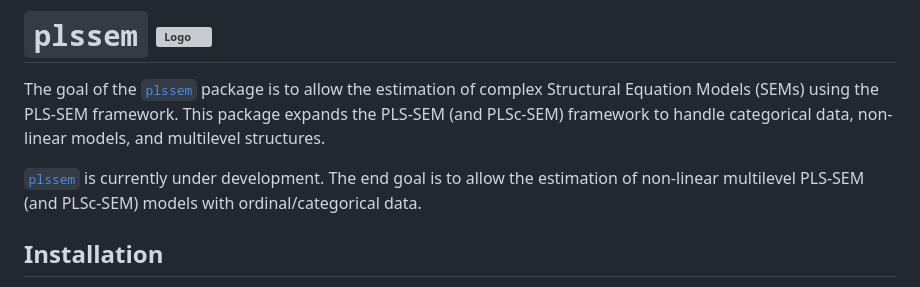
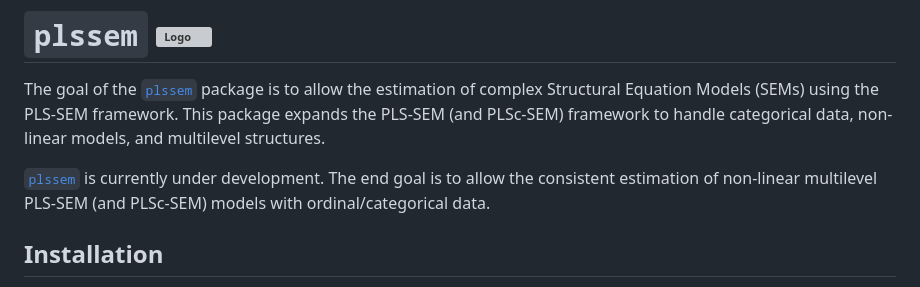
Before and after one commit to Kss2k/plssem, a Markdown page: README.md, the part around the change. Rendered like a GitHub page; grey boxes are pictures that could not be loaded.

```diff
--- a/README.md
+++ b/README.md
@@ -5,7 +5,7 @@ estimation of complex Structural Equation Models (SEMs) using the
 PLS-SEM framework. This package expands the PLS-SEM (and PLSc-SEM) framework
 to handle categorical data, non-linear models, and multilevel structures.
 
-[`plssem`](https://kss2k.github.io/plssem/) is currently under development. The end goal is to allow the estimation
+[`plssem`](https://kss2k.github.io/plssem/) is currently under development. The end goal is to allow the consistent estimation
 of non-linear multilevel PLS-SEM (and PLSc-SEM) models with ordinal/categorical data.
 
 ## Installation
```
